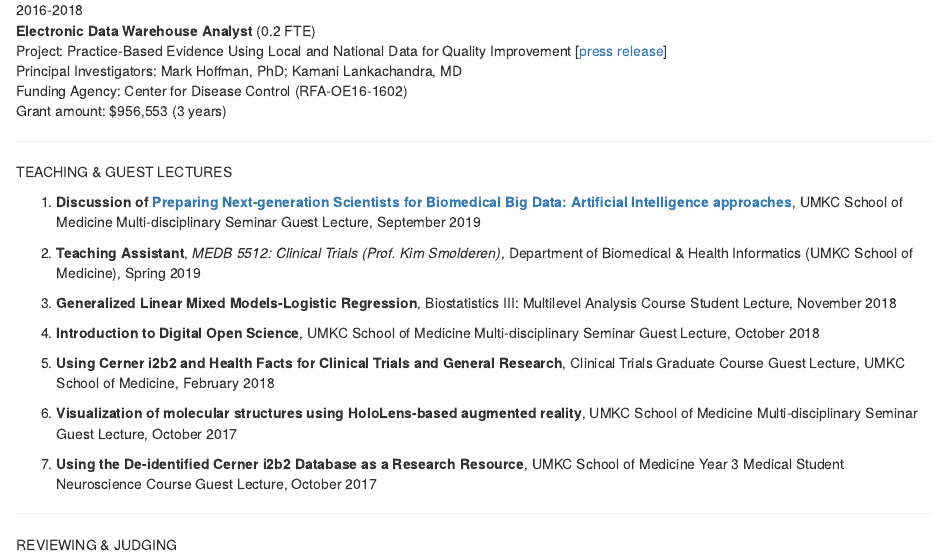
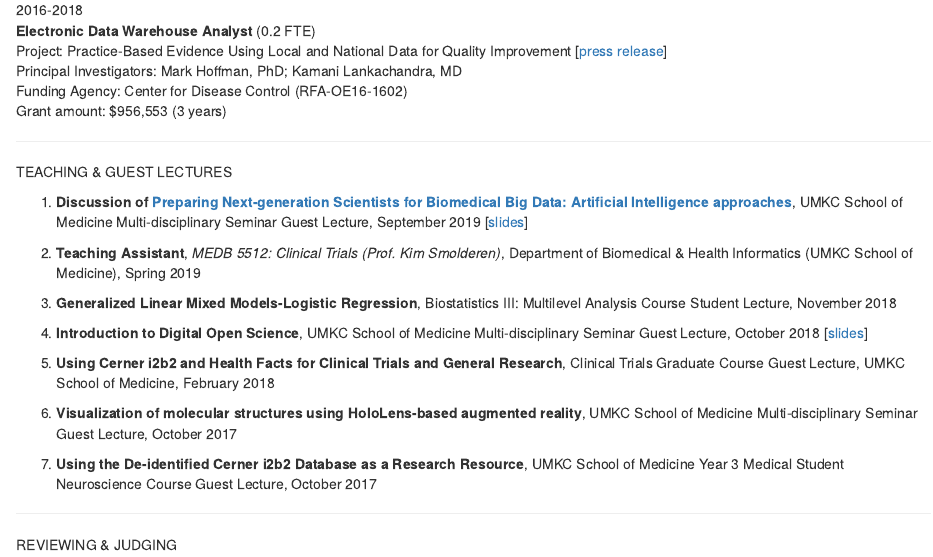
Before and after one commit to jeremyprovance/jeremyprovance.github.io, an R Markdown document (cv/index.Rmd): the page in a window 1100 px wide, from 3370 px down. The pictures show the output file cv/index.html that the author committed with the source, opened offline.

Commit message:
cv update

```diff
--- a/cv/index.Rmd
+++ b/cv/index.Rmd
@@ -186,13 +186,14 @@ Grant amount: $956,553 (3 years)
 
 TEACHING & GUEST LECTURES
 
-1. **Discussion of [Preparing Next-generation Scientists for Biomedical Big Data: Artificial Intelligence approaches](https://www.futuremedicine.com/doi/10.2217/pme-2018-0145)**, UMKC School of Medicine Multi-disciplinary Seminar Guest Lecture, September 2019
+1. **Discussion of [Preparing Next-generation Scientists for Biomedical Big Data: Artificial Intelligence approaches](https://www.futuremedicine.com/doi/10.2217/pme-2018-0145)**, UMKC School of Medicine Multi-disciplinary Seminar Guest Lecture, September 2019 [[slides](https://jeremyprovance.github.io/assets/2019-09-24_Seminar_Slides.pdf)]
 
 2. **Teaching Assistant**, *MEDB 5512: Clinical Trials (Prof. Kim Smolderen)*, Department of Biomedical & Health Informatics (UMKC School of Medicine), Spring 2019
 
 3. **Generalized Linear Mixed Models-Logistic Regression**, Biostatistics III: Multilevel Analysis Course Student Lecture, November 2018
 
-4. **Introduction to Digital Open Science**, UMKC School of Medicine Multi-disciplinary Seminar Guest Lecture, October 2018
+4. **Introduction to Digital Open Science**, UMKC School of Medicine Multi-disciplinary Seminar Guest Lecture, October 2018 [[slides](https://jeremyprovance.github.io/assets/2018-10-23_Seminar_Slides.pdf)]
+
 
 5. **Using Cerner i2b2 and Health Facts for Clinical Trials and General Research**, Clinical Trials Graduate Course Guest Lecture, UMKC School of Medicine, February 2018
 
```
Also changed, not shown: cv/index.html, cv/index.pdf, 1 other file.
